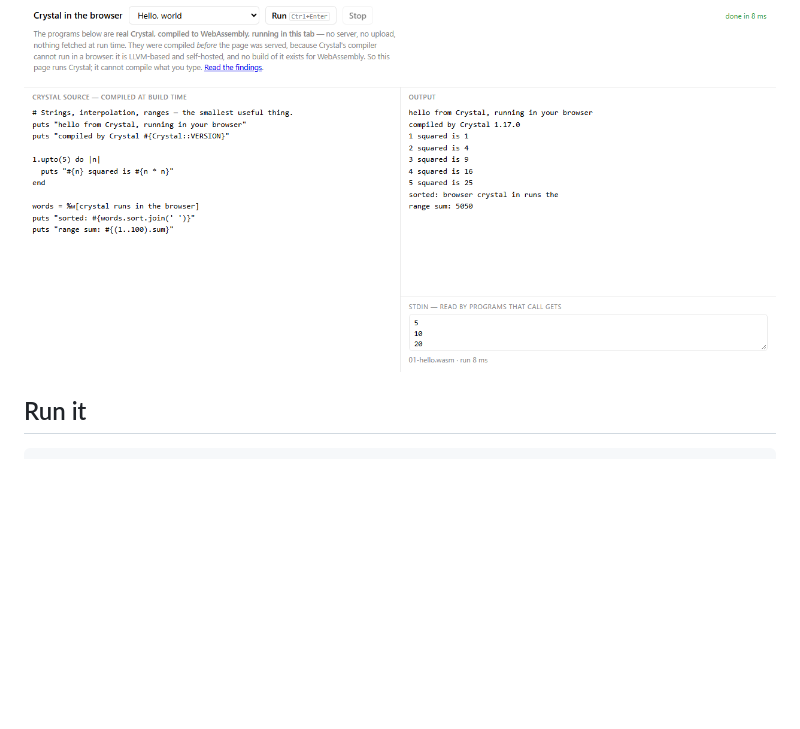
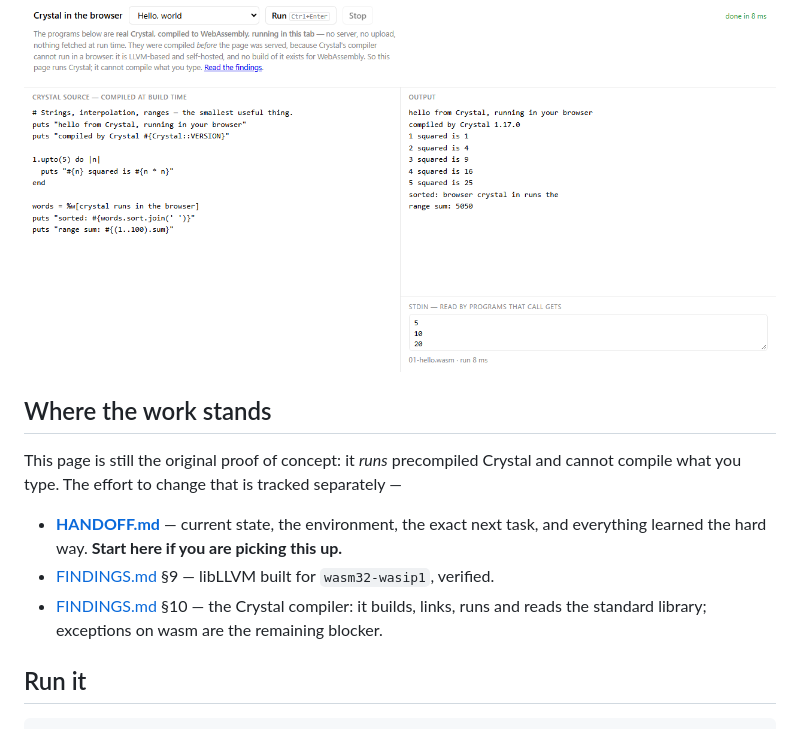
Before and after one commit to live-codes/browser-crystal, a Markdown page: README.md, the part around the change. Rendered like a GitHub page; blank space fills up the shorter version.

```diff
--- a/README.md
+++ b/README.md
@@ -16,6 +16,17 @@ criterion. The reasoning and the evidence are in [FINDINGS.md](FINDINGS.md) §2;
 that the missing piece is an upstream artifact, not an integration.
 
 <p align="center"><img src="docs/screenshot.png" alt="The page after running the first sample" width="1000"></p>
+
+## Where the work stands
+
+This page is still the original proof of concept: it *runs* precompiled Crystal and cannot
+compile what you type. The effort to change that is tracked separately —
+
+- **[HANDOFF.md](HANDOFF.md)** — current state, the environment, the exact next task, and
+  everything learned the hard way. **Start here if you are picking this up.**
+- [FINDINGS.md](FINDINGS.md) §9 — libLLVM built for `wasm32-wasip1`, verified.
+- [FINDINGS.md](FINDINGS.md) §10 — the Crystal compiler: it builds, links, runs and reads the
+  standard library; exceptions on wasm are the remaining blocker.
 
 ## Run it
 
```
Also changed, not shown: HANDOFF.md (added, +298 -0 lines).
